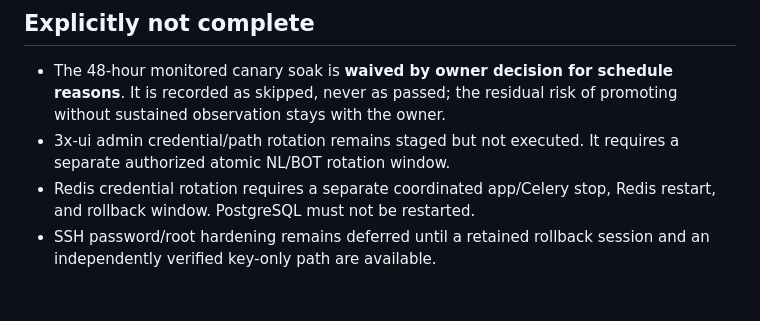
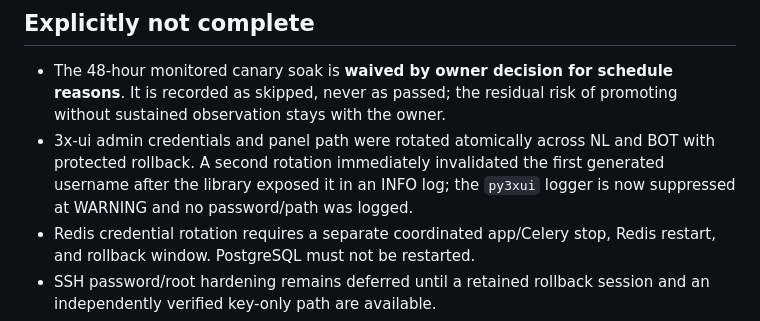
Before and after one commit to special-router/special-bot, a Markdown page: docs/STATUS.md, the part around the change. Rendered like a GitHub page; blank space fills up the shorter version.

Commit message:
Record completed 3x-ui credential rotation

```diff
--- a/docs/STATUS.md
+++ b/docs/STATUS.md
@@ -78,8 +78,10 @@
 - The 48-hour monitored canary soak is **waived by owner decision for schedule
   reasons**. It is recorded as skipped, never as passed; the residual risk of
   promoting without sustained observation stays with the owner.
-- 3x-ui admin credential/path rotation remains staged but not executed. It
-  requires a separate authorized atomic NL/BOT rotation window.
+- 3x-ui admin credentials and panel path were rotated atomically across NL and
+  BOT with protected rollback. A second rotation immediately invalidated the
+  first generated username after the library exposed it in an INFO log; the
+  `py3xui` logger is now suppressed at WARNING and no password/path was logged.
 - Redis credential rotation requires a separate coordinated app/Celery stop,
   Redis restart, and rollback window. PostgreSQL must not be restarted.
 - SSH password/root hardening remains deferred until a retained rollback
```
Also changed, not shown: docs/ROADMAP.md (+2 -2 lines).
